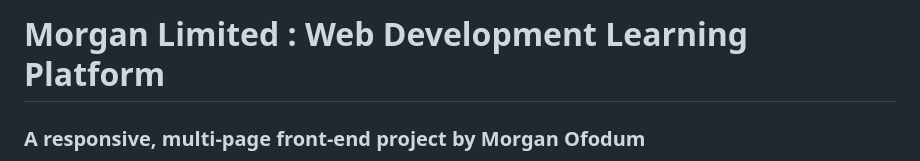
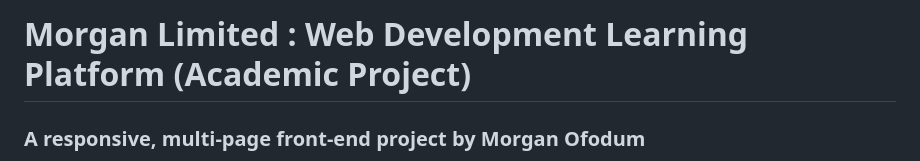
Before and after one commit to wagamama22/morgan-limited, a Markdown page: README.md, the part around the change. Rendered like a GitHub page.

```diff
--- a/README.md
+++ b/README.md
@@ -1,4 +1,4 @@
-# Morgan Limited :  Web Development Learning Platform
+# Morgan Limited :  Web Development Learning Platform (Academic Project)
 ### A responsive, multi-page front-end project by Morgan Ofodum
 
 A practical front-end development project demonstrating core JavaScript, HTML, and CSS competencies through real-world problem solving, interactive user experiences, and clean, maintainable code.
```
